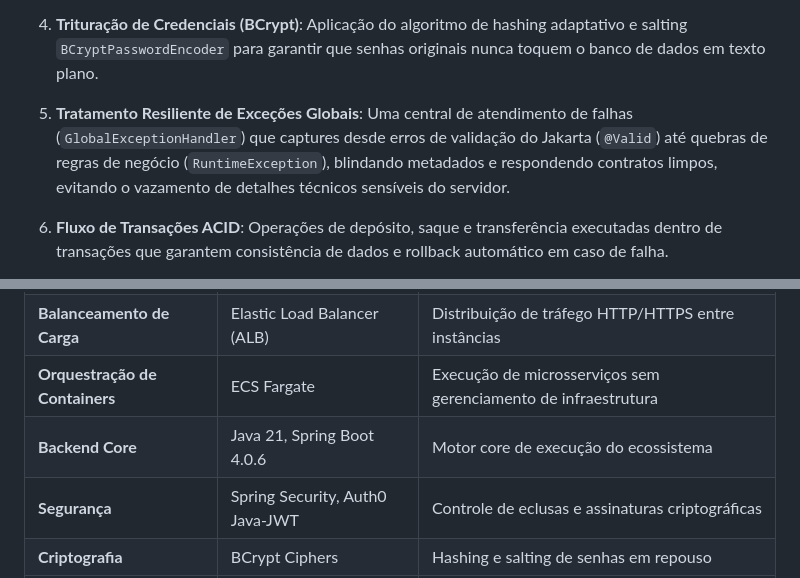
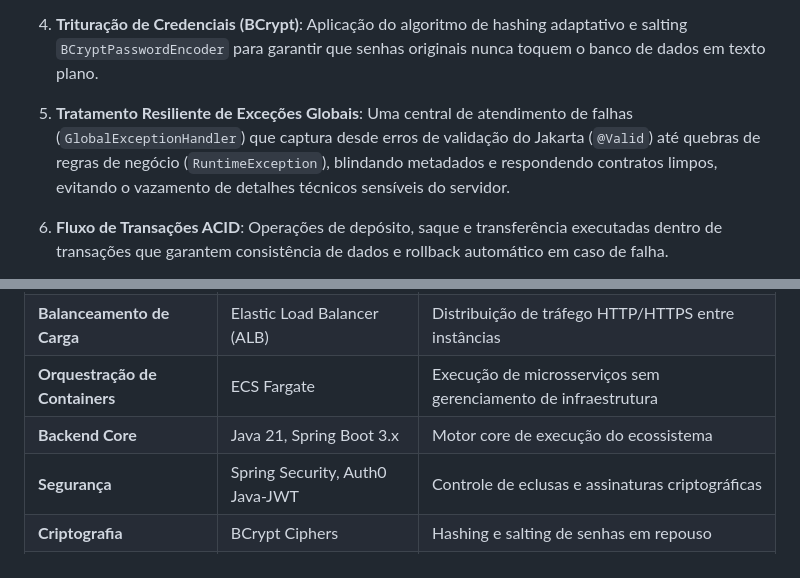
Before and after one commit to GabrielF0900/safewallet-core, a Markdown page: README.md, 2 parts joined by grey strips. GitHub-like rendering.

```diff
--- a/README.md
+++ b/README.md
@@ -42,7 +42,7 @@ O ecossistema do SafeWallet Core resolve esses desafios através de padrões de
 
 4. **Trituração de Credenciais (BCrypt)**: Aplicação do algoritmo de hashing adaptativo e salting `BCryptPasswordEncoder` para garantir que senhas originais nunca toquem o banco de dados em texto plano.
 
-5. **Tratamento Resiliente de Exceções Globais**: Uma central de atendimento de falhas (`GlobalExceptionHandler`) que captures desde erros de validação do Jakarta (`@Valid`) até quebras de regras de negócio (`RuntimeException`), blindando metadados e respondendo contratos limpos, evitando o vazamento de detalhes técnicos sensíveis do servidor.
+5. **Tratamento Resiliente de Exceções Globais**: Uma central de atendimento de falhas (`GlobalExceptionHandler`) que captura desde erros de validação do Jakarta (`@Valid`) até quebras de regras de negócio (`RuntimeException`), blindando metadados e respondendo contratos limpos, evitando o vazamento de detalhes técnicos sensíveis do servidor.
 
 6. **Fluxo de Transações ACID**: Operações de depósito, saque e transferência executadas dentro de transações que garantem consistência de dados e rollback automático em caso de falha.
 
@@ -65,7 +65,7 @@ A arquitetura acima representa a estrutura completa do SafeWallet Core, orquestr
 | **Distribuição Global** | CloudFront | Aceleração de conteúdo estático e roteamento inteligente |
 | **Balanceamento de Carga** | Elastic Load Balancer (ALB) | Distribuição de tráfego HTTP/HTTPS entre instâncias |
 | **Orquestração de Containers** | ECS Fargate | Execução de microsserviços sem gerenciamento de infraestrutura |
-| **Backend Core** | Java 21, Spring Boot 4.0.6 | Motor core de execução do ecossistema |
+| **Backend Core** | Java 21, Spring Boot 3.x | Motor core de execução do ecossistema |
 | **Segurança** | Spring Security, Auth0 Java-JWT | Controle de eclusas e assinaturas criptográficas |
 | **Criptografia** | BCrypt Ciphers | Hashing e salting de senhas em repouso |
 | **Persistência** | Spring Data JPA, Hibernate | Mapeamento objeto-relacional e queries automatizadas |
```
Also changed, not shown: other parts of README.md (+0 -2 lines).
